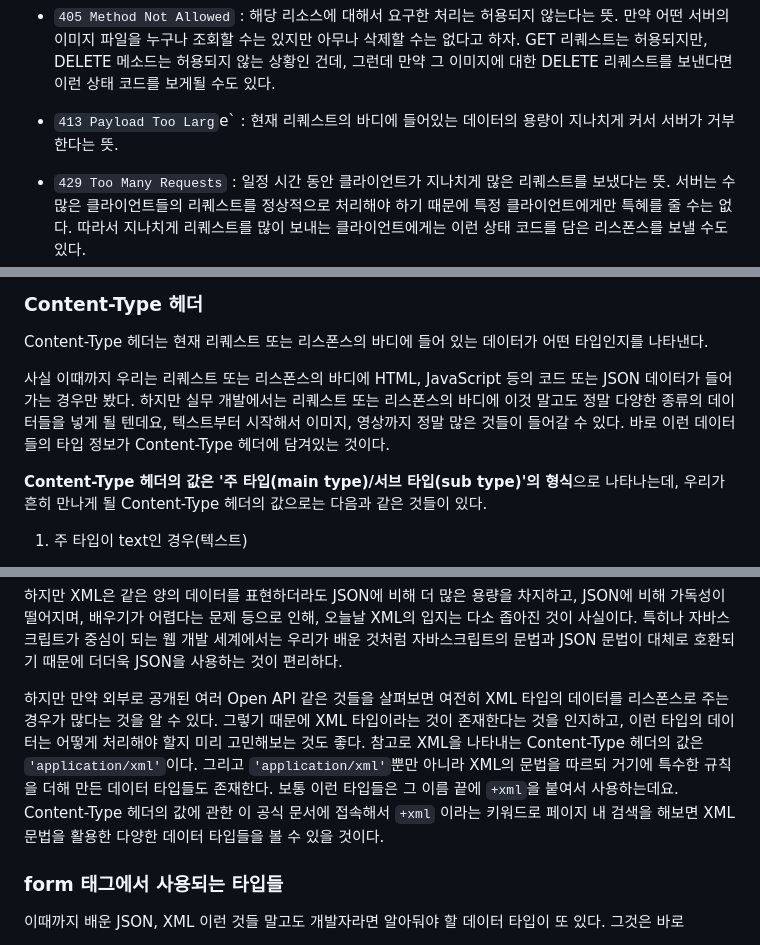
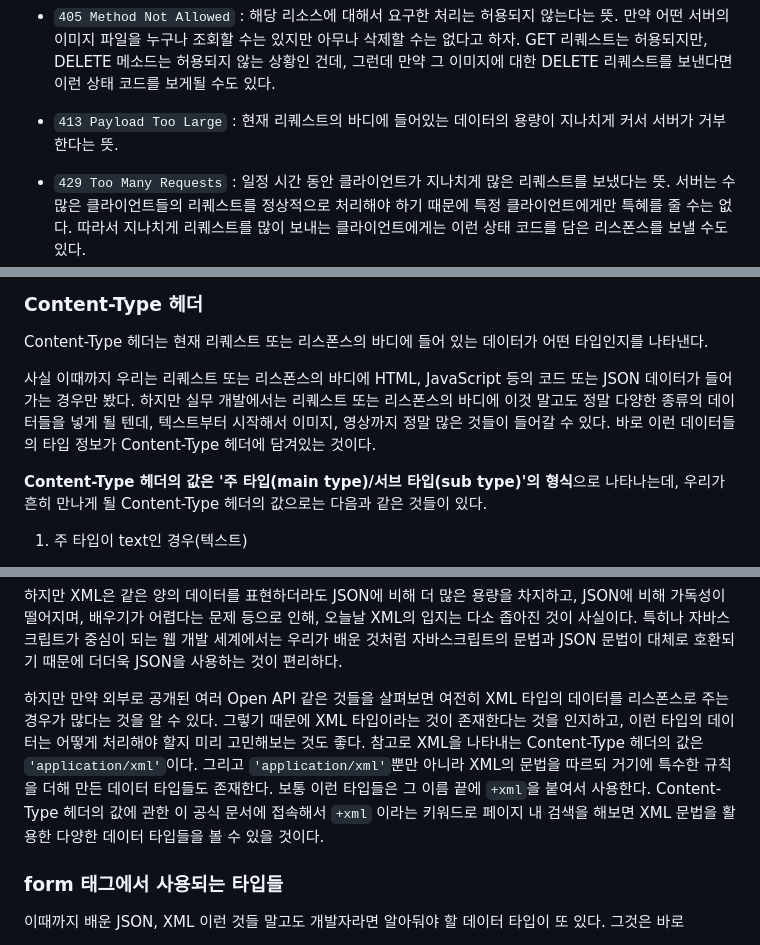
Before and after one commit to cloud0406/codeit, a Markdown page: JS 웹 개발 기본기/Web API/Web API.md, 3 parts joined by grey strips. GitHub-like rendering.

```diff
--- a/JS 웹 개발 기본기/Web API/Web API.md
+++ b/JS 웹 개발 기본기/Web API/Web API.md
@@ -478,7 +478,7 @@ fetch("https://jsonplaceholder.typicode.com/users")
 
 - `405 Method Not Allowed` : 해당 리소스에 대해서 요구한 처리는 허용되지 않는다는 뜻. 만약 어떤 서버의 이미지 파일을 누구나 조회할 수는 있지만 아무나 삭제할 수는 없다고 하자. GET 리퀘스트는 허용되지만, DELETE 메소드는 허용되지 않는 상황인 건데, 그런데 만약 그 이미지에 대한 DELETE 리퀘스트를 보낸다면 이런 상태 코드를 보게될 수도 있다.
 
-- `413 Payload Too Larg`e` : 현재 리퀘스트의 바디에 들어있는 데이터의 용량이 지나치게 커서 서버가 거부한다는 뜻.
+- `413 Payload Too Large` : 현재 리퀘스트의 바디에 들어있는 데이터의 용량이 지나치게 커서 서버가 거부한다는 뜻.
 
 - `429 Too Many Requests` : 일정 시간 동안 클라이언트가 지나치게 많은 리퀘스트를 보냈다는 뜻. 서버는 수많은 클라이언트들의 리퀘스트를 정상적으로 처리해야 하기 때문에 특정 클라이언트에게만 특혜를 줄 수는 없다. 따라서 지나치게 리퀘스트를 많이 보내는 클라이언트에게는 이런 상태 코드를 담은 리스폰스를 보낼 수도 있다.
 
@@ -504,7 +504,7 @@ fetch("https://jsonplaceholder.typicode.com/users")
 
 Content-Type 헤더는 현재 리퀘스트 또는 리스폰스의 바디에 들어 있는 데이터가 어떤 타입인지를 나타낸다.
 
-사실 이때까지 우리는 리퀘스트 또는 리스폰스의 바디에 HTML, JavaScript 등의 코드 또는 JSON 데이터가 들어가는 경우만 봤다. 하지만 실무 개발에서는 리퀘스트 또는 리스폰스의 바디에 이것 말고도 정말 다양한 종류의 데이터들을 넣게 될 텐데요, 텍스트부터 시작해서 이미지, 영상까지 정말 많은 것들이 들어갈 수 있다. 바로 이런 데이터들의 타입 정보가 Content-Type 헤더에 담겨있는 것이다.
+사실 이때까지 우리는 리퀘스트 또는 리스폰스의 바디에 HTML, JavaScript 등의 코드 또는 JSON 데이터가 들어가는 경우만 봤다. 하지만 실무 개발에서는 리퀘스트 또는 리스폰스의 바디에 이것 말고도 정말 다양한 종류의 데이터들을 넣게 될 텐데, 텍스트부터 시작해서 이미지, 영상까지 정말 많은 것들이 들어갈 수 있다. 바로 이런 데이터들의 타입 정보가 Content-Type 헤더에 담겨있는 것이다.
 
 **Content-Type 헤더의 값은 '주 타입(main type)/서브 타입(sub type)'의 형식**으로 나타나는데, 우리가 흔히 만나게 될 Content-Type 헤더의 값으로는 다음과 같은 것들이 있다.
 
@@ -657,7 +659,7 @@ XML을 쓸 때는 보통 스키마(Schema)라는 별도의 문서를 함께 사
 
 하지만 XML은 같은 양의 데이터를 표현하더라도 JSON에 비해 더 많은 용량을 차지하고, JSON에 비해 가독성이 떨어지며, 배우기가 어렵다는 문제 등으로 인해, 오늘날 XML의 입지는 다소 좁아진 것이 사실이다. 특히나 자바스크립트가 중심이 되는 웹 개발 세계에서는 우리가 배운 것처럼 자바스크립트의 문법과 JSON 문법이 대체로 호환되기 때문에 더더욱 JSON을 사용하는 것이 편리하다.
 
-하지만 만약 외부로 공개된 여러 Open API 같은 것들을 살펴보면 여전히 XML 타입의 데이터를 리스폰스로 주는 경우가 많다는 것을 알 수 있다. 그렇기 때문에 XML 타입이라는 것이 존재한다는 것을 인지하고, 이런 타입의 데이터는 어떻게 처리해야 할지 미리 고민해보는 것도 좋다. 참고로 XML을 나타내는 Content-Type 헤더의 값은 `'application/xml'`이다. 그리고 `'application/xml'`뿐만 아니라 XML의 문법을 따르되 거기에 특수한 규칙을 더해 만든 데이터 타입들도 존재한다. 보통 이런 타입들은 그 이름 끝에 `+xml`을 붙여서 사용하는데요. Content-Type 헤더의 값에 관한 이 공식 문서에 접속해서 `+xml` 이라는 키워드로 페이지 내 검색을 해보면 XML 문법을 활용한 다양한 데이터 타입들을 볼 수 있을 것이다.
+하지만 만약 외부로 공개된 여러 Open API 같은 것들을 살펴보면 여전히 XML 타입의 데이터를 리스폰스로 주는 경우가 많다는 것을 알 수 있다. 그렇기 때문에 XML 타입이라는 것이 존재한다는 것을 인지하고, 이런 타입의 데이터는 어떻게 처리해야 할지 미리 고민해보는 것도 좋다. 참고로 XML을 나타내는 Content-Type 헤더의 값은 `'application/xml'`이다. 그리고 `'application/xml'`뿐만 아니라 XML의 문법을 따르되 거기에 특수한 규칙을 더해 만든 데이터 타입들도 존재한다. 보통 이런 타입들은 그 이름 끝에 `+xml`을 붙여서 사용한다. Content-Type 헤더의 값에 관한 이 공식 문서에 접속해서 `+xml` 이라는 키워드로 페이지 내 검색을 해보면 XML 문법을 활용한 다양한 데이터 타입들을 볼 수 있을 것이다.
 
 ### form 태그에서 사용되는 타입들
 
```
Also changed, not shown: other parts of JS 웹 개발 기본기/Web API/Web API.md (+20 -17 lines).
